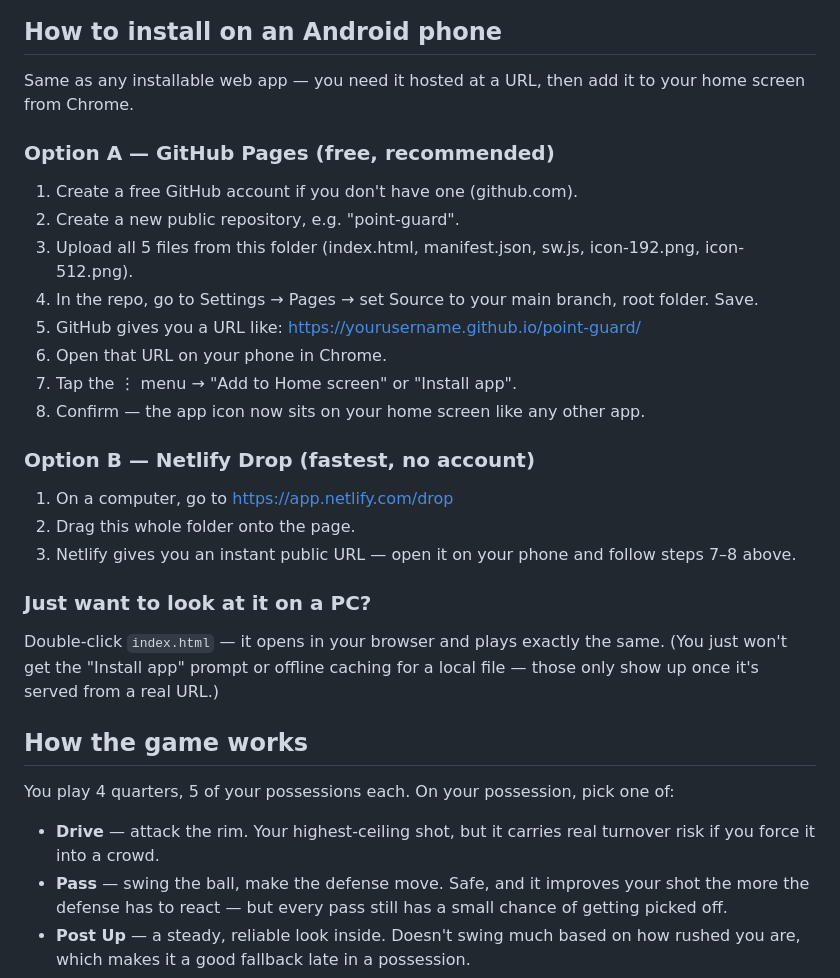
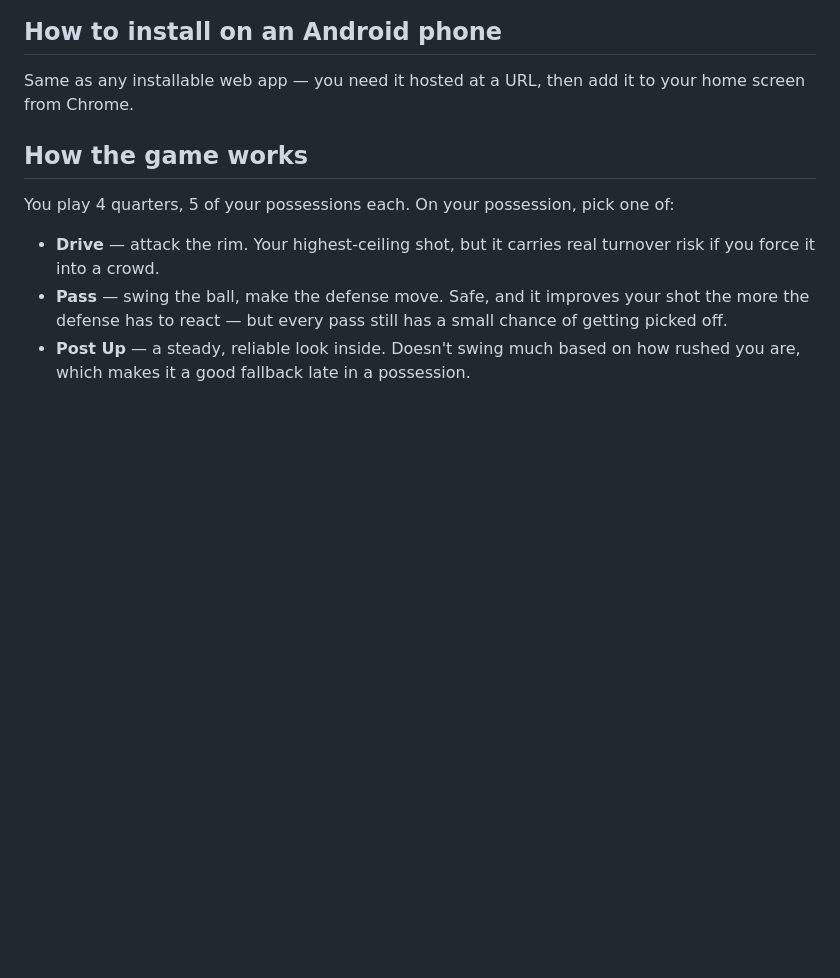
Before and after one commit to army-ost-del/Point-Guard, a Markdown page: README.md, the part around the change. Rendered like a GitHub page; blank space fills up the shorter version.

```diff
--- a/README.md
+++ b/README.md
@@ -22,30 +22,6 @@ scoreboard cheers (visibly bounces faster) every time either team scores.
 
 Same as any installable web app — you need it hosted at a URL, then add it
 to your home screen from Chrome.
-
-### Option A — GitHub Pages (free, recommended)
-1. Create a free GitHub account if you don't have one (github.com).
-2. Create a new public repository, e.g. "point-guard".
-3. Upload all 5 files from this folder (index.html, manifest.json, sw.js,
-   icon-192.png, icon-512.png).
-4. In the repo, go to Settings → Pages → set Source to your main branch,
-   root folder. Save.
-5. GitHub gives you a URL like:
-   https://yourusername.github.io/point-guard/
-6. Open that URL on your phone in Chrome.
-7. Tap the ⋮ menu → "Add to Home screen" or "Install app".
-8. Confirm — the app icon now sits on your home screen like any other app.
-
-### Option B — Netlify Drop (fastest, no account)
-1. On a computer, go to https://app.netlify.com/drop
-2. Drag this whole folder onto the page.
-3. Netlify gives you an instant public URL — open it on your phone and
-   follow steps 7–8 above.
-
-### Just want to look at it on a PC?
-Double-click `index.html` — it opens in your browser and plays exactly the
-same. (You just won't get the "Install app" prompt or offline caching for
-a local file — those only show up once it's served from a real URL.)
 
 ## How the game works
 
```
